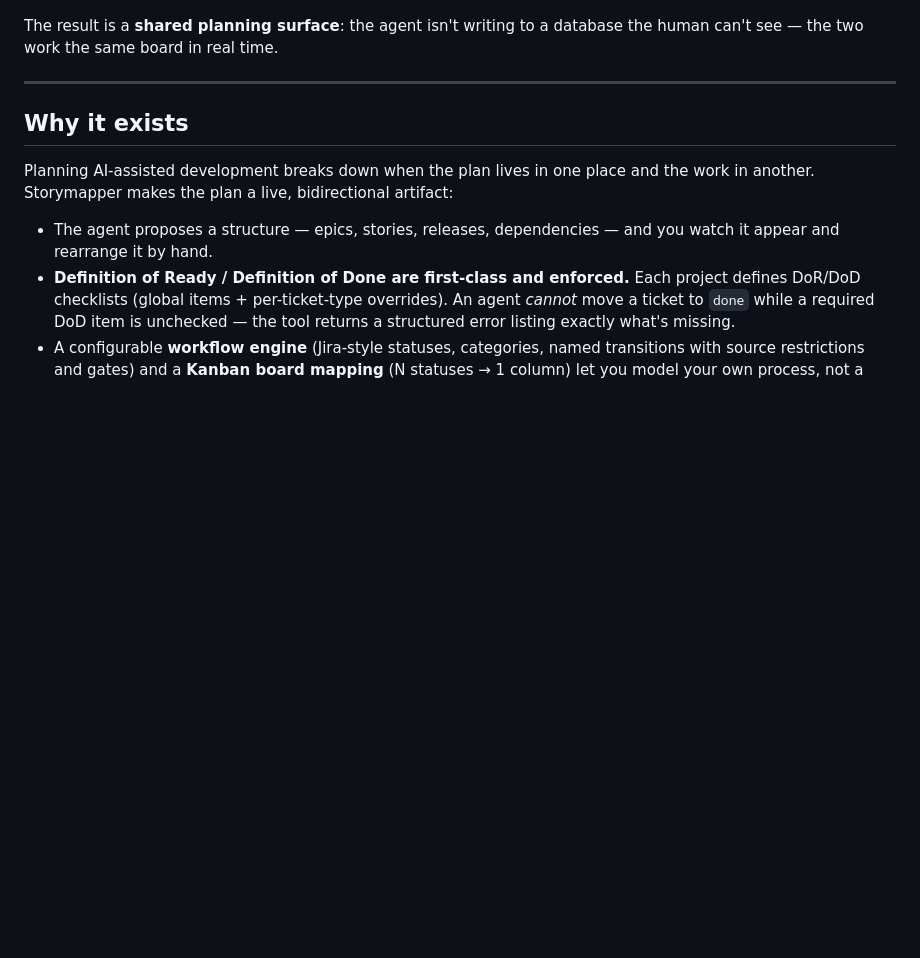
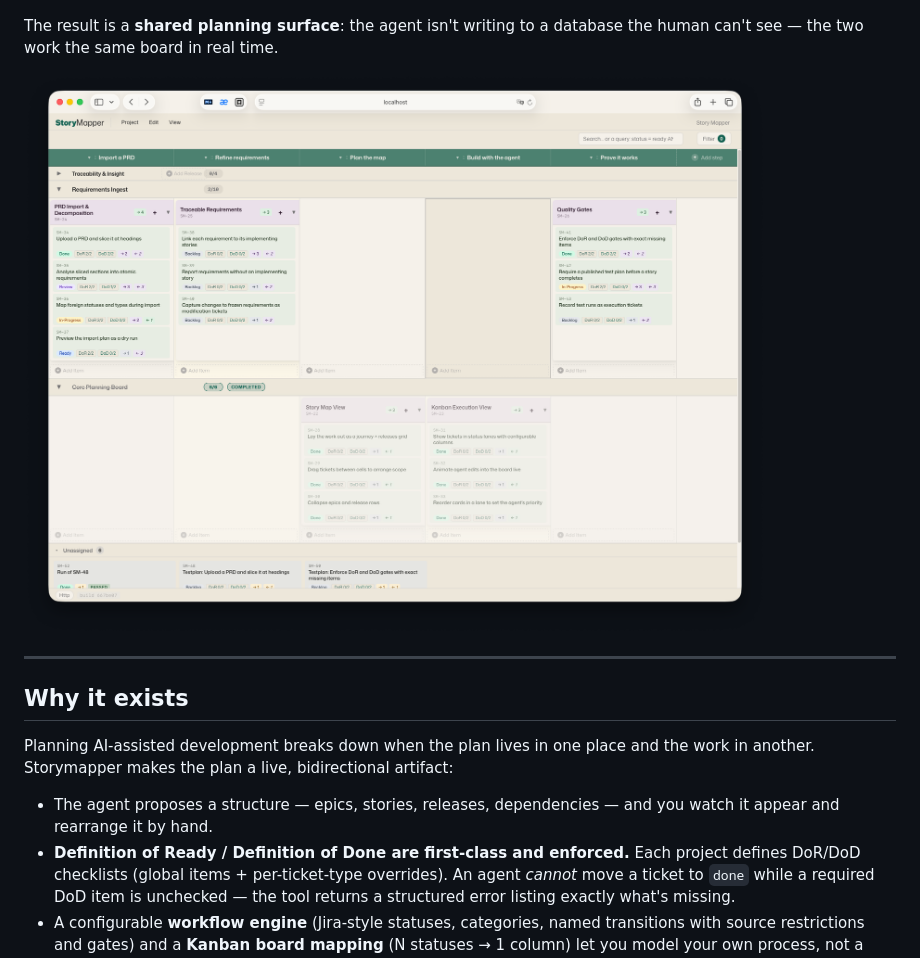
Before and after one commit to TomAtAP/storymapper, a Markdown page: README.md, the part around the change. Drawn GitHub-style; pictures changed too: docs/images/map.png (added); blank space fills up the shorter version.

Commit message:
docs: add Story Map screenshot to README
Co-Authored-By: Claude Fable 5 <noreply@anthropic.com>

```diff
--- a/README.md
+++ b/README.md
@@ -18,6 +18,8 @@ Storymapper is one Node.js package that ships three things:
 
 The result is a **shared planning surface**: the agent isn't writing to a
 database the human can't see — the two work the same board in real time.
+
+![Story Map view — process steps across the top, releases as rows, epics and stories in the cells, with status and DoR/DoD badges on every card](docs/images/map.png)
 
 ---
 
```
